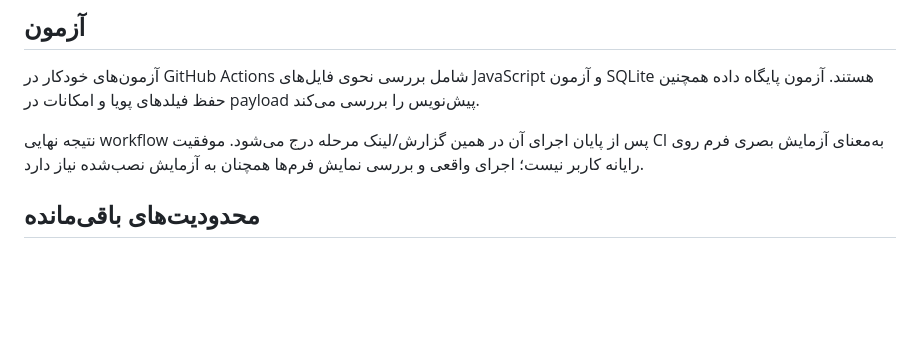
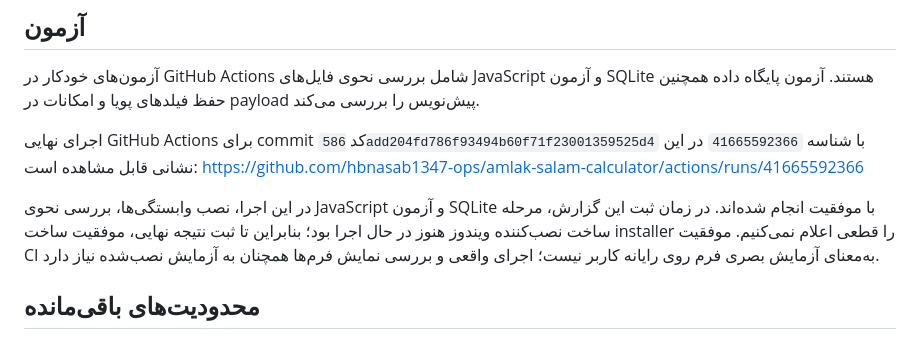
Before and after one commit to hbnasab1347-ops/amlak-salam-calculator, a Markdown page: STAGE-08-REPORT_FA.md, the part around the change. Rendered like a GitHub page; blank space fills up the shorter version.

Commit message:
Stage 08: record CI test result and installer status

```diff
--- a/STAGE-08-REPORT_FA.md
+++ b/STAGE-08-REPORT_FA.md
@@ -52,7 +52,9 @@ Commit مبنای مرحله: `558761ae8604d0000093dab232aed9cd5837db77`
 
 آزمون‌های خودکار در GitHub Actions شامل بررسی نحوی فایل‌های JavaScript و آزمون SQLite هستند. آزمون پایگاه داده همچنین حفظ فیلدهای پویا و امکانات در payload پیش‌نویس را بررسی می‌کند.
 
-نتیجه نهایی workflow پس از پایان اجرای آن در همین گزارش/لینک مرحله درج می‌شود. موفقیت CI به‌معنای آزمایش بصری فرم روی رایانه کاربر نیست؛ اجرای واقعی و بررسی نمایش فرم‌ها همچنان به آزمایش نصب‌شده نیاز دارد.
+اجرای نهایی GitHub Actions برای commit کد `586add204fd786f93494b60f71f23001359525d4` با شناسه `41665592366` در این نشانی قابل مشاهده است: https://github.com/hbnasab1347-ops/amlak-salam-calculator/actions/runs/41665592366
+
+در این اجرا، نصب وابستگی‌ها، بررسی نحوی JavaScript و آزمون SQLite با موفقیت انجام شده‌اند. در زمان ثبت این گزارش، مرحله ساخت نصب‌کننده ویندوز هنوز در حال اجرا بود؛ بنابراین تا ثبت نتیجه نهایی، موفقیت ساخت installer را قطعی اعلام نمی‌کنیم. موفقیت CI به‌معنای آزمایش بصری فرم روی رایانه کاربر نیست؛ اجرای واقعی و بررسی نمایش فرم‌ها همچنان به آزمایش نصب‌شده نیاز دارد.
 
 ## محدودیت‌های باقی‌مانده
 
```
